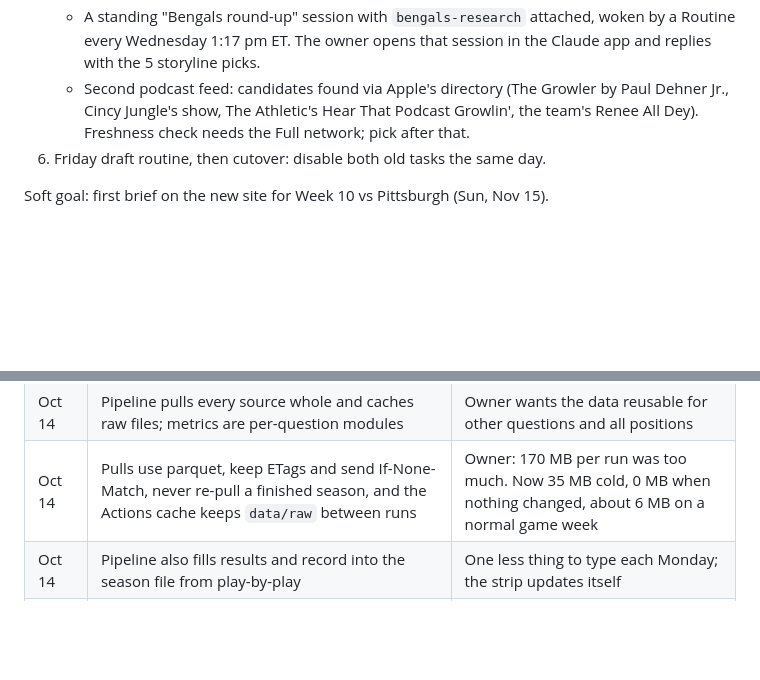
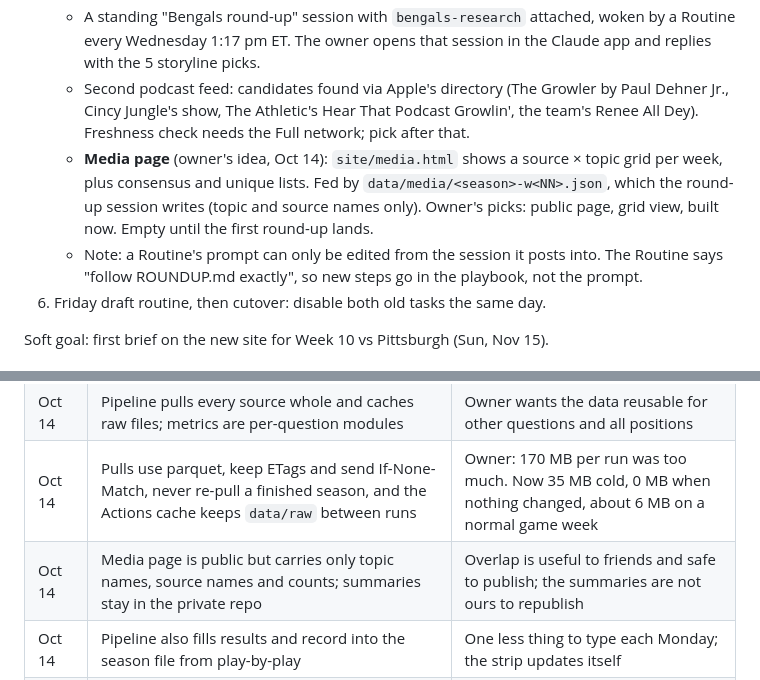
Before and after one commit to petedilworth/bengals-fanzone, a Markdown page: NEXT.md, 2 parts joined by grey strips. Drawn GitHub-style; blank space fills up the shorter version.

Commit message:
NEXT: media page and routine-prompt note
Co-Authored-By: Claude Fable 5.1 <noreply@anthropic.com>
Claude-Session: https://claude.ai/code/session_01S3sctP7RZjgkCLkjJDoiHv

```diff
--- a/NEXT.md
+++ b/NEXT.md
@@ -34,6 +34,8 @@ The old artifact and its two scheduled tasks are still running. Leave them on un
    - In `bengals-research`: `research/ROUNDUP.md` (playbook), `research/sources.json`, `pipeline/roundup_inputs.py` (gathers transcripts + public stats into one inputs file; tested, works). First inputs file written for Week 7 at BAL.
    - A standing "Bengals round-up" session with `bengals-research` attached, woken by a Routine every Wednesday 1:17 pm ET. The owner opens that session in the Claude app and replies with the 5 storyline picks.
    - Second podcast feed: candidates found via Apple's directory (The Growler by Paul Dehner Jr., Cincy Jungle's show, The Athletic's Hear That Podcast Growlin', the team's Renee All Dey). Freshness check needs the Full network; pick after that.
+   - **Media page** (owner's idea, Oct 14): `site/media.html` shows a source × topic grid per week, plus consensus and unique lists. Fed by `data/media/<season>-w<NN>.json`, which the round-up session writes (topic and source names only). Owner's picks: public page, grid view, built now. Empty until the first round-up lands.
+   - Note: a Routine's prompt can only be edited from the session it posts into. The Routine says "follow ROUNDUP.md exactly", so new steps go in the playbook, not the prompt.
 6. Friday draft routine, then cutover: disable both old tasks the same day.
 
 Soft goal: first brief on the new site for Week 10 vs Pittsburgh (Sun, Nov 15).
@@ -98,6 +100,7 @@ How to check on your phone (once Pages is on, or in `_site/` locally):
 | Oct 14 | Stats page: three questions stacked, plain HTML bars, ranks + opponent + 2025 + weekly all shown by default | Owner's picks Oct 14. Charts question unanswered, so the recommended plain-bar option was used |
 | Oct 14 | Pipeline pulls every source whole and caches raw files; metrics are per-question modules | Owner wants the data reusable for other questions and all positions |
 | Oct 14 | Pulls use parquet, keep ETags and send If-None-Match, never re-pull a finished season, and the Actions cache keeps `data/raw` between runs | Owner: 170 MB per run was too much. Now 35 MB cold, 0 MB when nothing changed, about 6 MB on a normal game week |
+| Oct 14 | Media page is public but carries only topic names, source names and counts; summaries stay in the private repo | Overlap is useful to friends and safe to publish; the summaries are not ours to republish |
 | Oct 14 | Pipeline also fills results and record into the season file from play-by-play | One less thing to type each Monday; the strip updates itself |
 | Oct 13 | Stats pipeline runs Mon, Wed, Thu, Sat and retries any lagging source | PFR's file was last rebuilt before Week 5 kicked off; it must be picked up even if that takes extra runs (owner) |
 | Oct 13 | Kept the Week 5 win-chance bar, with its source shown under it | It came from the NFL data feed. Future weeks drop it unless a real source exists |
```
